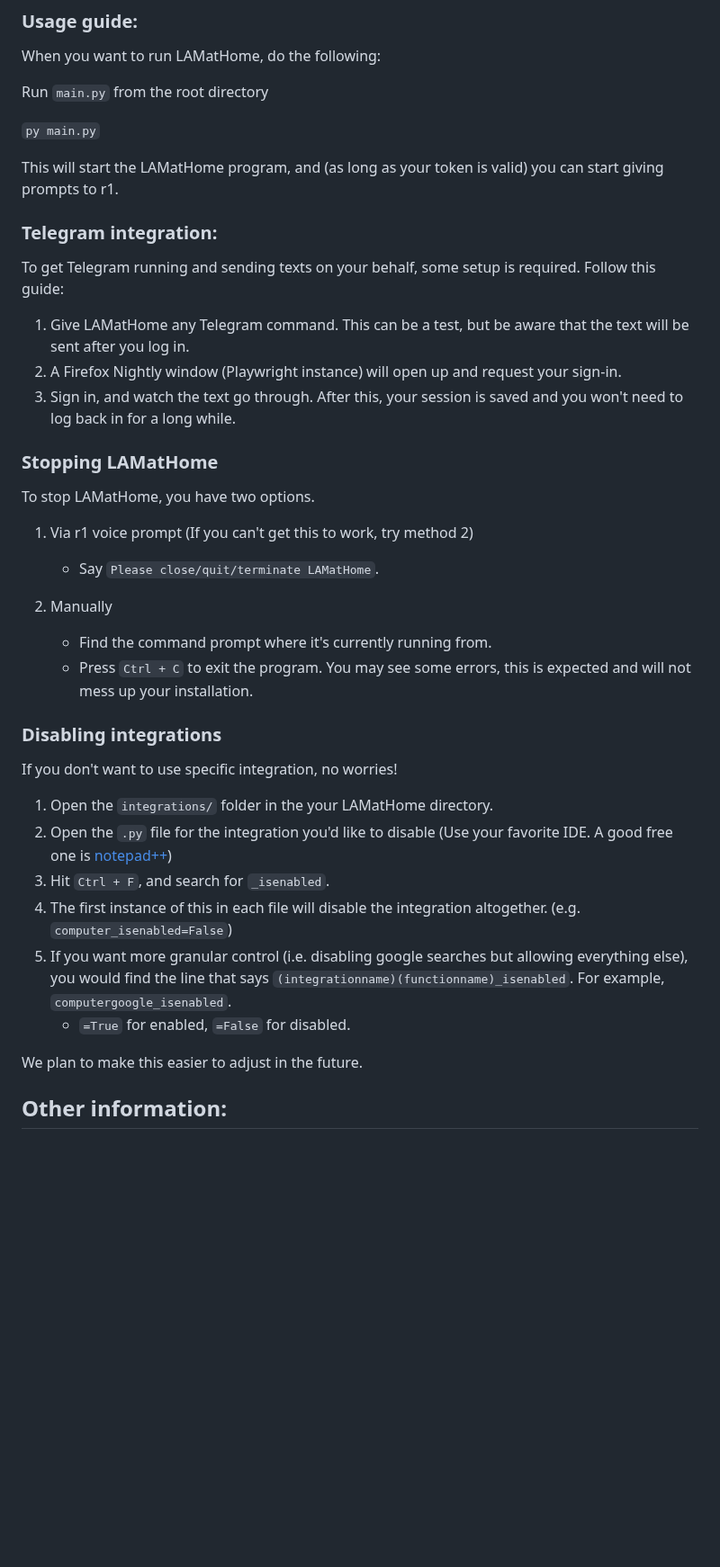
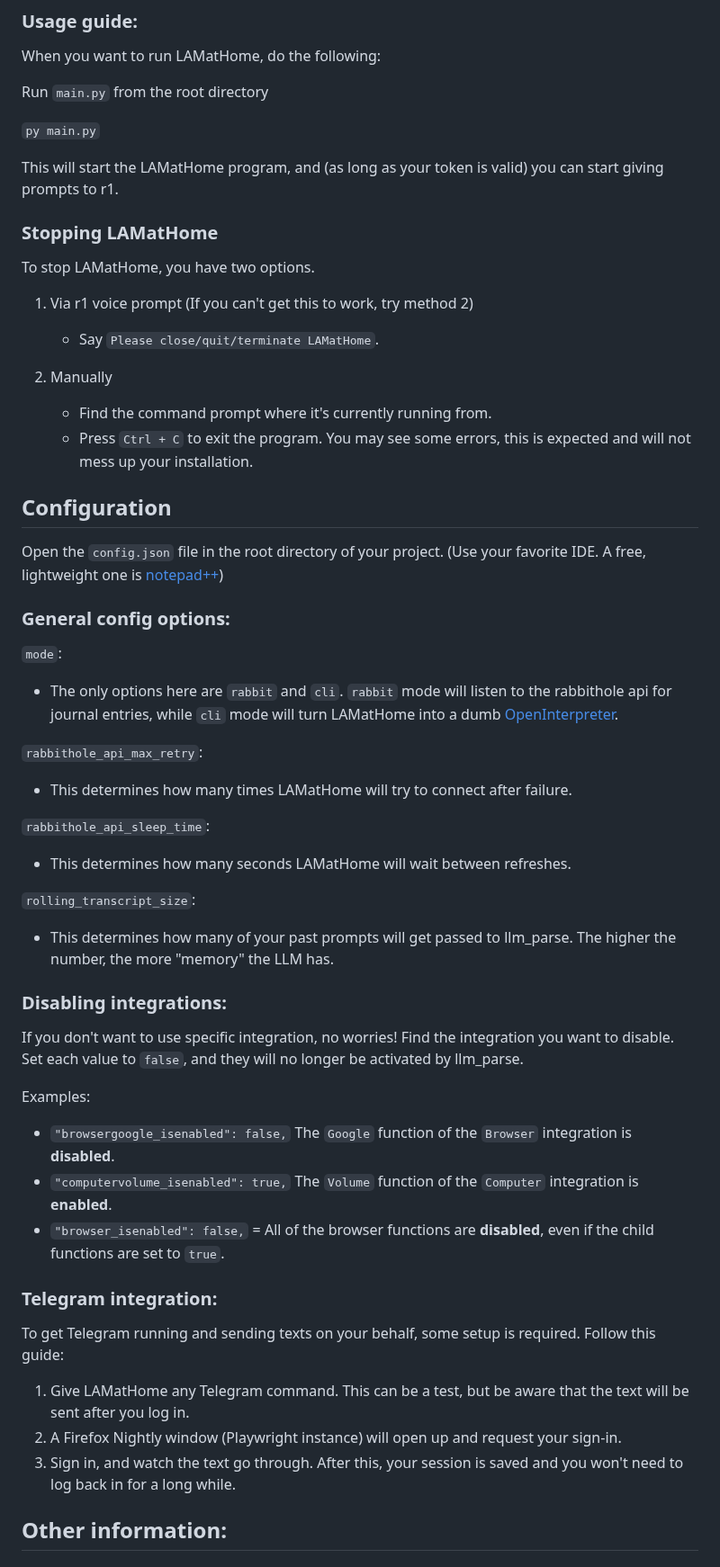
Before and after one commit to dot-Justin/LAMatHome, a Markdown page: README.md, the part around one of its changes. Shown at 90% size. Drawn GitHub-style; blank space fills up the shorter version.

```diff
--- a/README.md
+++ b/README.md
@@ -127,12 +135,6 @@ Run `main.py` from the root directory
 
 This will start the LAMatHome program, and (as long as your token is valid) you can start giving prompts to r1.
 
-### Telegram integration:
-To get Telegram running and sending texts on your behalf, some setup is required. Follow this guide:
-1. Give LAMatHome any Telegram command. This can be a test, but be aware that the text will be sent after you log in.
-2. A Firefox Nightly window (Playwright instance) will open up and request your sign-in.
-3. Sign in, and watch the text go through. After this, your session is saved and you won't need to log back in for a long while.
-
 
 ### Stopping LAMatHome
 To stop LAMatHome, you have two options.
@@ -143,16 +145,36 @@ To stop LAMatHome, you have two options.
    - Find the command prompt where it's currently running from.
    - Press `Ctrl + C` to exit the program. You may see some errors, this is expected and will not mess up your installation.
 
-### Disabling integrations
+## Configuration
+Open the `config.json` file in the root directory of your project. (Use your favorite IDE. A free, lightweight one is [notepad++](https://notepad-plus-plus.org/downloads/))
+
+### General config options:
+`mode`:
+- The only options here are `rabbit` and `cli`. `rabbit` mode will listen to the rabbithole api for journal entries, while `cli` mode will turn LAMatHome into a dumb [OpenInterpreter](https://github.com/OpenInterpreter/open-interpreter).
+
+`rabbithole_api_max_retry`:
+- This determines how many times LAMatHome will try to connect after failure.
+
+`rabbithole_api_sleep_time`:
+- This determines how many seconds LAMatHome will wait between refreshes.
+
+`rolling_transcript_size`:
+- This determines how many of your past prompts will get passed to llm_parse. The higher the number, the more "memory" the LLM has.
+
+### Disabling integrations:
 If you don't want to use specific integration, no worries!
-1. Open the `integrations/` folder in the your LAMatHome directory.
-2. Open the `.py` file for the integration you'd like to disable (Use your favorite IDE. A good free one is [notepad++](https://notepad-plus-plus.org/downloads/))
-3. Hit `Ctrl + F`, and search for `_isenabled`.
-4. The first instance of this in each file will disable the integration altogether. (e.g. `computer_isenabled=False`)
-5. If you want more granular control (i.e. disabling google searches but allowing everything else), you would find the line that says `(integrationname)(functionname)_isenabled`. For example, `computergoogle_isenabled`.
-   - `=True` for enabled, `=False` for disabled.
+Find the integration you want to disable. Set each value to `false`, and they will no longer be activated by llm_parse.
 
-We plan to make this easier to adjust in the future.
+Examples:
+- `"browsergoogle_isenabled": false,` The `Google` function of the `Browser` integration is **disabled**.
+- `"computervolume_isenabled": true,` The `Volume` function of the `Computer` integration is **enabled**.
+- `"browser_isenabled": false,` = All of the browser functions are **disabled**, even if the child functions are set to `true`.
+
+### Telegram integration:
+To get Telegram running and sending texts on your behalf, some setup is required. Follow this guide:
+1. Give LAMatHome any Telegram command. This can be a test, but be aware that the text will be sent after you log in.
+2. A Firefox Nightly window (Playwright instance) will open up and request your sign-in.
+3. Sign in, and watch the text go through. After this, your session is saved and you won't need to log back in for a long while.
 
 ## Other information:
 ### Errors you may run into:
```
Also changed, not shown: other parts of README.md (+10 -2 lines).
